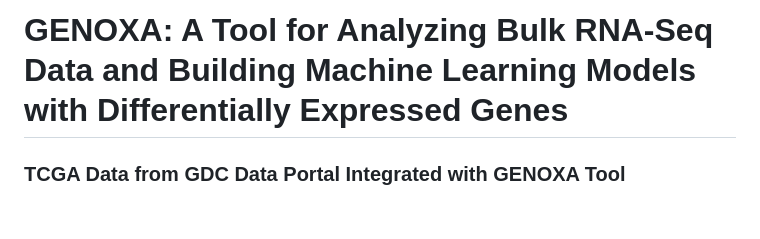
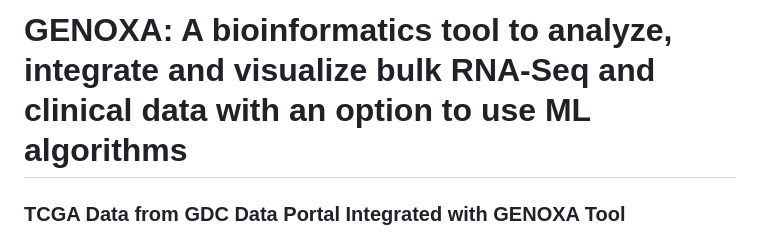
Before and after one commit to scriptgene/GENOXA_GDC_Analysis_Tool_Challenge, a Markdown page: README.md, the part around the change. Rendered like a GitHub page; blank space fills up the shorter version.

```diff
--- a/README.md
+++ b/README.md
@@ -1,4 +1,4 @@
-# GENOXA: A Tool for Analyzing Bulk RNA-Seq Data and Building Machine Learning Models with Differentially Expressed Genes
+# GENOXA: A bioinformatics tool to analyze, integrate and visualize bulk RNA-Seq and clinical data with an option to use ML algorithms
 
 ### TCGA Data from GDC Data Portal Integrated with GENOXA Tool
 
```
